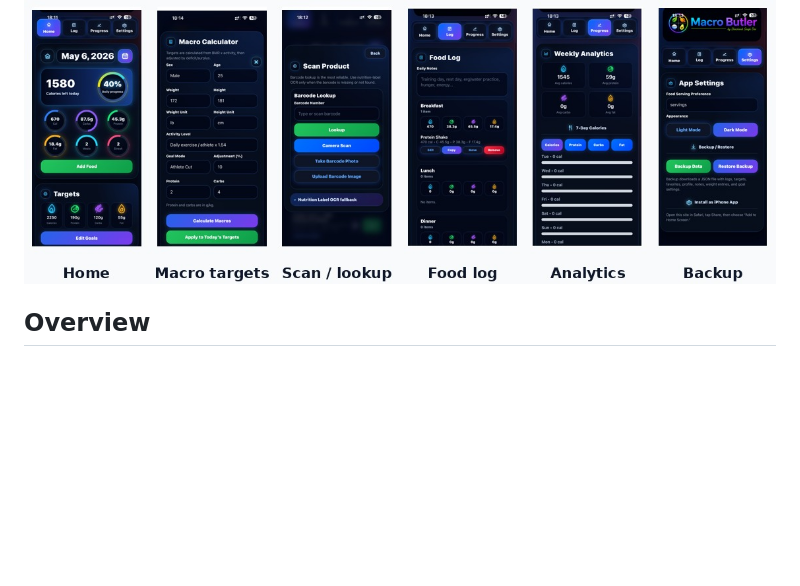
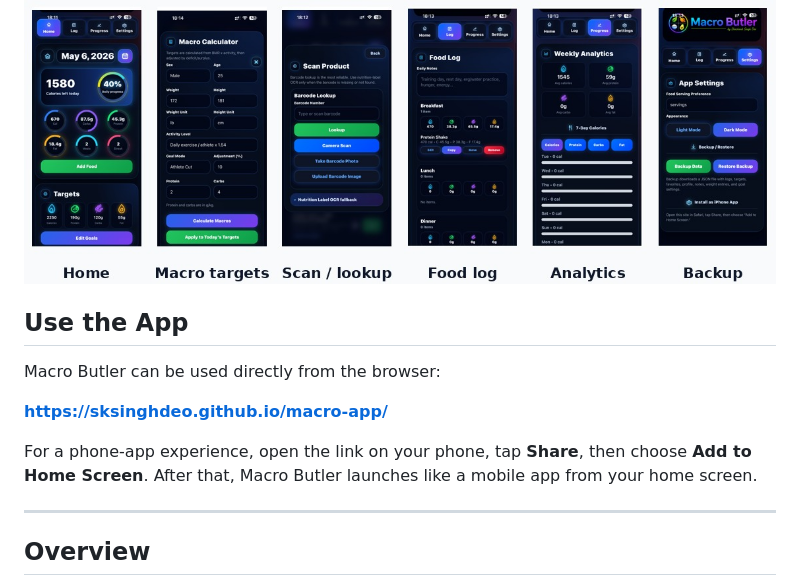
Before and after one commit to sksinghdeo/macro-app, a Markdown page: README.md, the part around one of its changes. GitHub-like rendering; blank space fills up the shorter version.

```diff
--- a/README.md
+++ b/README.md
@@ -13,6 +15,16 @@ JavaScript · PWA · OCR · Barcode Scanning · Nutrition Tracking · Mobile Web
 <p align="center">
   <img src="images/screenshots/macro-butler-screenshot-strip.jpg" width="950" alt="Macro Butler app screenshots showing home dashboard, macro targets, scan screen, food log, analytics, and settings backup">
 </p>
+
+## Use the App
+
+Macro Butler can be used directly from the browser:
+
+**https://sksinghdeo.github.io/macro-app/**
+
+For a phone-app experience, open the link on your phone, tap **Share**, then choose **Add to Home Screen**. After that, Macro Butler launches like a mobile app from your home screen.
+
+---
 
 ## Overview
 
```
Also changed, not shown: other parts of README.md (+2 -62 lines).
